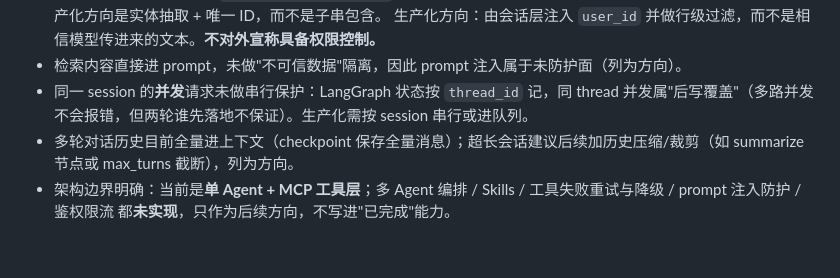
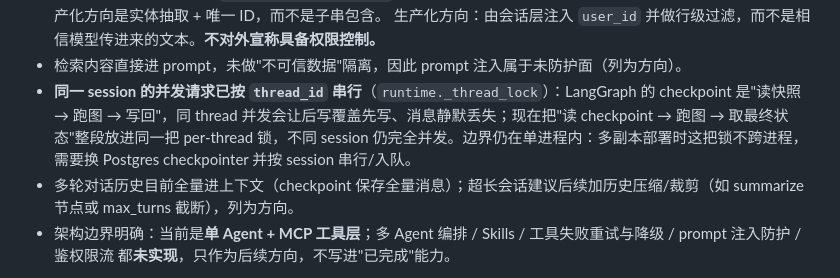
Before and after one commit to Just-Lost-Xanadu/kbase-agent, a Markdown page: kbase-agent/README.md, the part around one of its changes. Rendered like a GitHub page; blank space fills up the shorter version.

```diff
--- a/kbase-agent/README.md
+++ b/kbase-agent/README.md
@@ -530,7 +530,7 @@ flowchart TD
   **同名去重与"子串匹配"的边界（如实说明）**：`matched_names` 现在按姓名去重，所以库里同一姓名有两条记录时不会再被误判成"问题里有多个姓名"而拒绝（重复行属于数据问题，交给数据侧修）；但身份匹配仍是**子串匹配**（`r["name"] in question`），因此存在误伤——问题里出现"张伟明"会命中员工"张伟"。生产化方向是实体抽取 + 唯一 ID，而不是子串包含。
   生产化方向：由会话层注入 `user_id` 并做行级过滤，而不是相信模型传进来的文本。**不对外宣称具备权限控制。**
 - 检索内容直接进 prompt，未做"不可信数据"隔离，因此 prompt 注入属于未防护面（列为方向）。
-- 同一 session 的**并发**请求未做串行保护：LangGraph 状态按 `thread_id` 记，同 thread 并发属"后写覆盖"（多路并发不会报错，但两轮谁先落地不保证）。生产化需按 session 串行或进队列。
+- **同一 session 的并发请求已按 `thread_id` 串行**（`runtime._thread_lock`）：LangGraph 的 checkpoint 是"读快照 → 跑图 → 写回"，同 thread 并发会让后写覆盖先写、消息静默丢失；现在把"读 checkpoint → 跑图 → 取最终状态"整段放进同一把 per-thread 锁，不同 session 仍完全并发。边界仍在单进程内：多副本部署时这把锁不跨进程，需要换 Postgres checkpointer 并按 session 串行/入队。
 - 多轮对话历史目前全量进上下文（checkpoint 保存全量消息）；超长会话建议后续加历史压缩/裁剪（如 summarize 节点或 max_turns 截断），列为方向。
 - 架构边界明确：当前是**单 Agent + MCP 工具层**；多 Agent 编排 / Skills / 工具失败重试与降级 / prompt 注入防护 / 鉴权限流 都**未实现**，只作为后续方向，不写进"已完成"能力。
 
```
Also changed, not shown: other parts of kbase-agent/README.md (+1 -1 lines).
